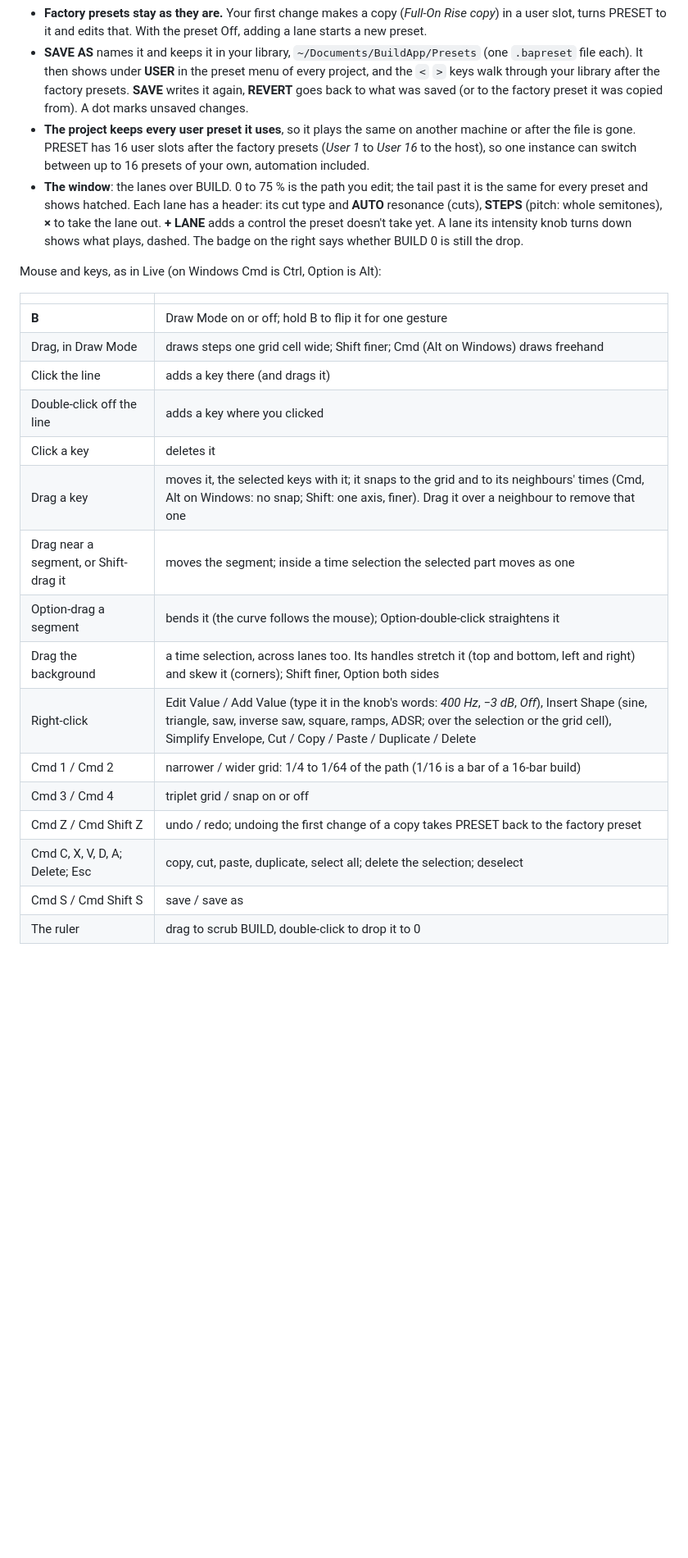
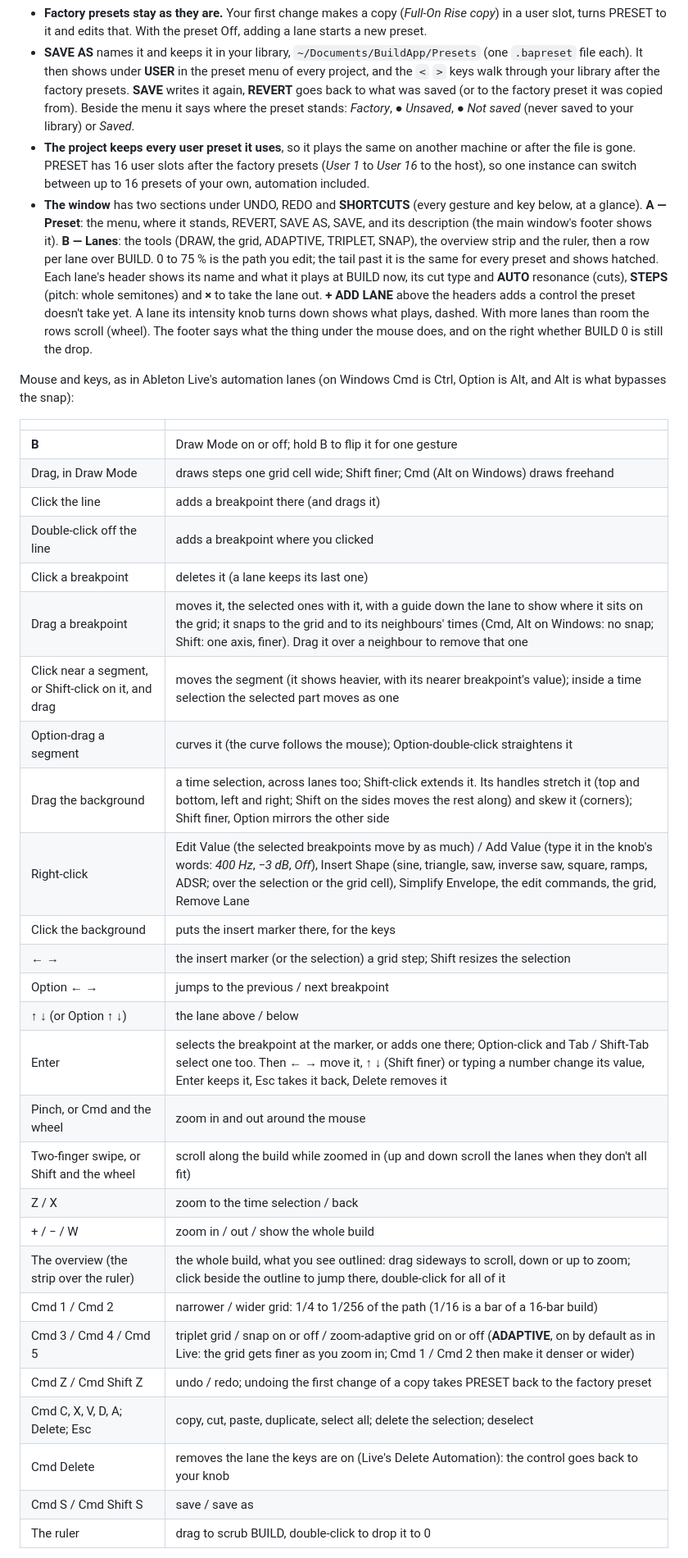
Before and after one commit to JonasGrunau/BuildApp, a Markdown page: README.md, the part around one of its changes. Shown at 82% size. GitHub-like rendering; blank space fills up the shorter version.

```diff
--- a/README.md
+++ b/README.md
@@ -181,35 +182,56 @@ lanes the way you edit automation in Ableton Live. Every change plays at once.
   under **USER** in the preset menu of every project, and the `<` `>` keys walk
   through your library after the factory presets. **SAVE** writes it again,
   **REVERT** goes back to what was saved (or to the factory preset it was
-  copied from). A dot marks unsaved changes.
+  copied from). Beside the menu it says where the preset stands: *Factory*,
+  *● Unsaved*, *● Not saved* (never saved to your library) or *Saved*.
 - **The project keeps every user preset it uses**, so it plays the same on
   another machine or after the file is gone. PRESET has 16 user slots after the
   factory presets (*User 1* to *User 16* to the host), so one instance can
   switch between up to 16 presets of your own, automation included.
-- **The window**: the lanes over BUILD. 0 to 75 % is the path you edit; the
-  tail past it is the same for every preset and shows hatched. Each lane has a
-  header: its cut type and **AUTO** resonance (cuts), **STEPS** (pitch: whole
-  semitones), **×** to take the lane out. **+ LANE** adds a control the preset
-  doesn't take yet. A lane its intensity knob turns down shows what plays,
-  dashed. The badge on the right says whether BUILD 0 is still the drop.
+- **The window** has two sections under UNDO, REDO and **SHORTCUTS** (every
+  gesture and key below, at a glance). **A — Preset**: the menu, where it
+  stands, REVERT, SAVE AS, SAVE, and its description (the main window's
+  footer shows it). **B — Lanes**: the tools (DRAW, the grid, ADAPTIVE,
+  TRIPLET, SNAP), the overview strip and the ruler, then a row per lane over
+  BUILD. 0 to 75 % is the path you edit; the tail
+  past it is the same for every preset and shows hatched. Each lane's header
+  shows its name and what it plays at BUILD now, its cut type and **AUTO**
+  resonance (cuts), **STEPS** (pitch: whole semitones) and **×** to take the
+  lane out. **+ ADD LANE** above the headers adds a control the preset doesn't
+  take yet. A lane its intensity knob turns down shows what plays, dashed.
+  With more lanes than room the rows scroll (wheel). The footer says what the
+  thing under the mouse does, and on the right whether BUILD 0 is still the
+  drop.
 
-Mouse and keys, as in Live (on Windows Cmd is Ctrl, Option is Alt):
+Mouse and keys, as in Ableton Live's automation lanes (on Windows Cmd is
+Ctrl, Option is Alt, and Alt is what bypasses the snap):
 
 | | |
 |---|---|
 | **B** | Draw Mode on or off; hold B to flip it for one gesture |
 | Drag, in Draw Mode | draws steps one grid cell wide; Shift finer; Cmd (Alt on Windows) draws freehand |
-| Click the line | adds a key there (and drags it) |
-| Double-click off the line | adds a key where you clicked |
-| Click a key | deletes it |
-| Drag a key | moves it, the selected keys with it; it snaps to the grid and to its neighbours' times (Cmd, Alt on Windows: no snap; Shift: one axis, finer). Drag it over a neighbour to remove that one |
-| Drag near a segment, or Shift-drag it | moves the segment; inside a time selection the selected part moves as one |
-| Option-drag a segment | bends it (the curve follows the mouse); Option-double-click straightens it |
-| Drag the background | a time selection, across lanes too. Its handles stretch it (top and bottom, left and right) and skew it (corners); Shift finer, Option both sides |
-| Right-click | Edit Value / Add Value (type it in the knob's words: *400 Hz*, *−3 dB*, *Off*), Insert Shape (sine, triangle, saw, inverse saw, square, ramps, ADSR; over the selection or the grid cell), Simplify Envelope, Cut / Copy / Paste / Duplicate / Delete |
-| Cmd 1 / Cmd 2 | narrower / wider grid: 1/4 to 1/64 of the path (1/16 is a bar of a 16-bar build) |
-| Cmd 3 / Cmd 4 | triplet grid / snap on or off |
+| Click the line | adds a breakpoint there (and drags it) |
+| Double-click off the line | adds a breakpoint where you clicked |
+| Click a breakpoint | deletes it (a lane keeps its last one) |
+| Drag a breakpoint | moves it, the selected ones with it, with a guide down the lane to show where it sits on the grid; it snaps to the grid and to its neighbours' times (Cmd, Alt on Windows: no snap; Shift: one axis, finer). Drag it over a neighbour to remove that one |
+| Click near a segment, or Shift-click on it, and drag | moves the segment (it shows heavier, with its nearer breakpoint's value); inside a time selection the selected part moves as one |
+| Option-drag a segment | curves it (the curve follows the mouse); Option-double-click straightens it |
+| Drag the background | a time selection, across lanes too; Shift-click extends it. Its handles stretch it (top and bottom, left and right; Shift on the sides moves the rest along) and skew it (corners); Shift finer, Option mirrors the other side |
+| Right-click | Edit Value (the selected breakpoints move by as much) / Add Value (type it in the knob's words: *400 Hz*, *−3 dB*, *Off*), Insert Shape (sine, triangle, saw, inverse saw, square, ramps, ADSR; over the selection or the grid cell), Simplify Envelope, the edit commands, the grid, Remove Lane |
+| Click the background | puts the insert marker there, for the keys |
+| ← → | the insert marker (or the selection) a grid step; Shift resizes the selection |
+| Option ← → | jumps to the previous / next breakpoint |
+| ↑ ↓ (or Option ↑ ↓) | the lane above / below |
+| Enter | selects the breakpoint at the marker, or adds one there; Option-click and Tab / Shift-Tab select one too. Then ← → move it, ↑ ↓ (Shift finer) or typing a number change its value, Enter keeps it, Esc takes it back, Delete removes it |
+| Pinch, or Cmd and the wheel | zoom in and out around the mouse |
+| Two-finger swipe, or Shift and the wheel | scroll along the build while zoomed in (up and down scroll the lanes when they don't all fit) |
+| Z / X | zoom to the time selection / back |
+| + / − / W | zoom in / out / show the whole build |
+| The overview (the strip over the ruler) | the whole build, what you see outlined: drag sideways to scroll, down or up to zoom; click beside the outline to jump there, double-click for all of it |
+| Cmd 1 / Cmd 2 | narrower / wider grid: 1/4 to 1/256 of the path (1/16 is a bar of a 16-bar build) |
+| Cmd 3 / Cmd 4 / Cmd 5 | triplet grid / snap on or off / zoom-adaptive grid on or off (**ADAPTIVE**, on by default as in Live: the grid gets finer as you zoom in; Cmd 1 / Cmd 2 then make it denser or wider) |
 | Cmd Z / Cmd Shift Z | undo / redo; undoing the first change of a copy takes PRESET back to the factory preset |
 | Cmd C, X, V, D, A; Delete; Esc | copy, cut, paste, duplicate, select all; delete the selection; deselect |
+| Cmd Delete | removes the lane the keys are on (Live's Delete Automation): the control goes back to your knob |
 | Cmd S / Cmd Shift S | save / save as |
 | The ruler | drag to scrub BUILD, double-click to drop it to 0 |
```
Also changed, not shown: other parts of README.md (+10 -4 lines), AGENTS.md (+5 -5 lines), docs/screenshot.png, 12 other files.
